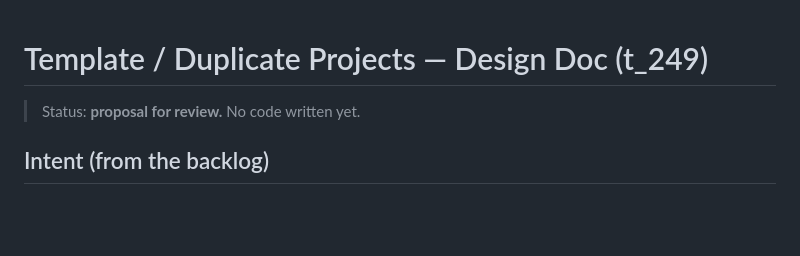
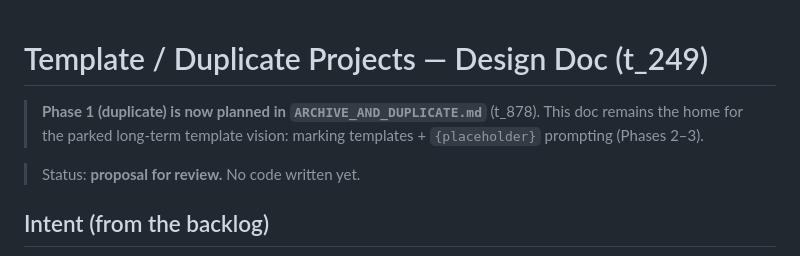
Before and after one commit to nebulous-code/tdx_, a Markdown page: docs/TEMPLATE_PROJECTS_PLAN.md, the part around the change. Drawn GitHub-style; blank space fills up the shorter version.

Commit message:
made a plan to handle archives and dupes and sketched out a long term template project approach

```diff
--- a/docs/TEMPLATE_PROJECTS_PLAN.md
+++ b/docs/TEMPLATE_PROJECTS_PLAN.md
@@ -1,4 +1,7 @@
 # Template / Duplicate Projects — Design Doc (t_249)
+
+> **Phase 1 (duplicate) is now planned in `ARCHIVE_AND_DUPLICATE.md`** (t_878). This doc remains the home
+> for the parked long-term template vision: marking templates + `{placeholder}` prompting (Phases 2–3).
 
 > Status: **proposal for review.** No code written yet.
 
```
Also changed, not shown: docs/ARCHIVE_AND_DUPLICATE.md (added, +191 -0 lines), docs/ARCHIVE_PROJECTS_PLAN.md (deleted, +0 -83 lines).
